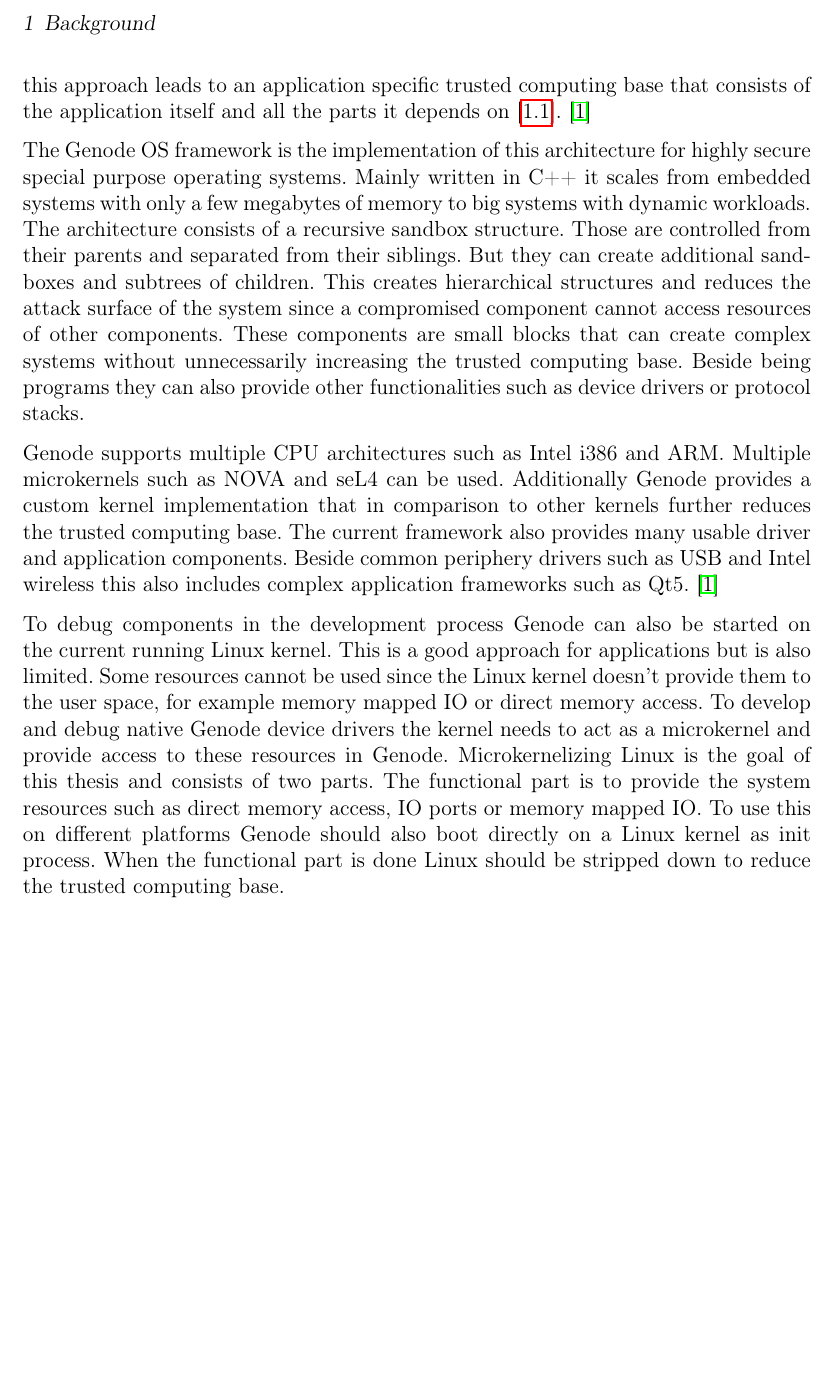
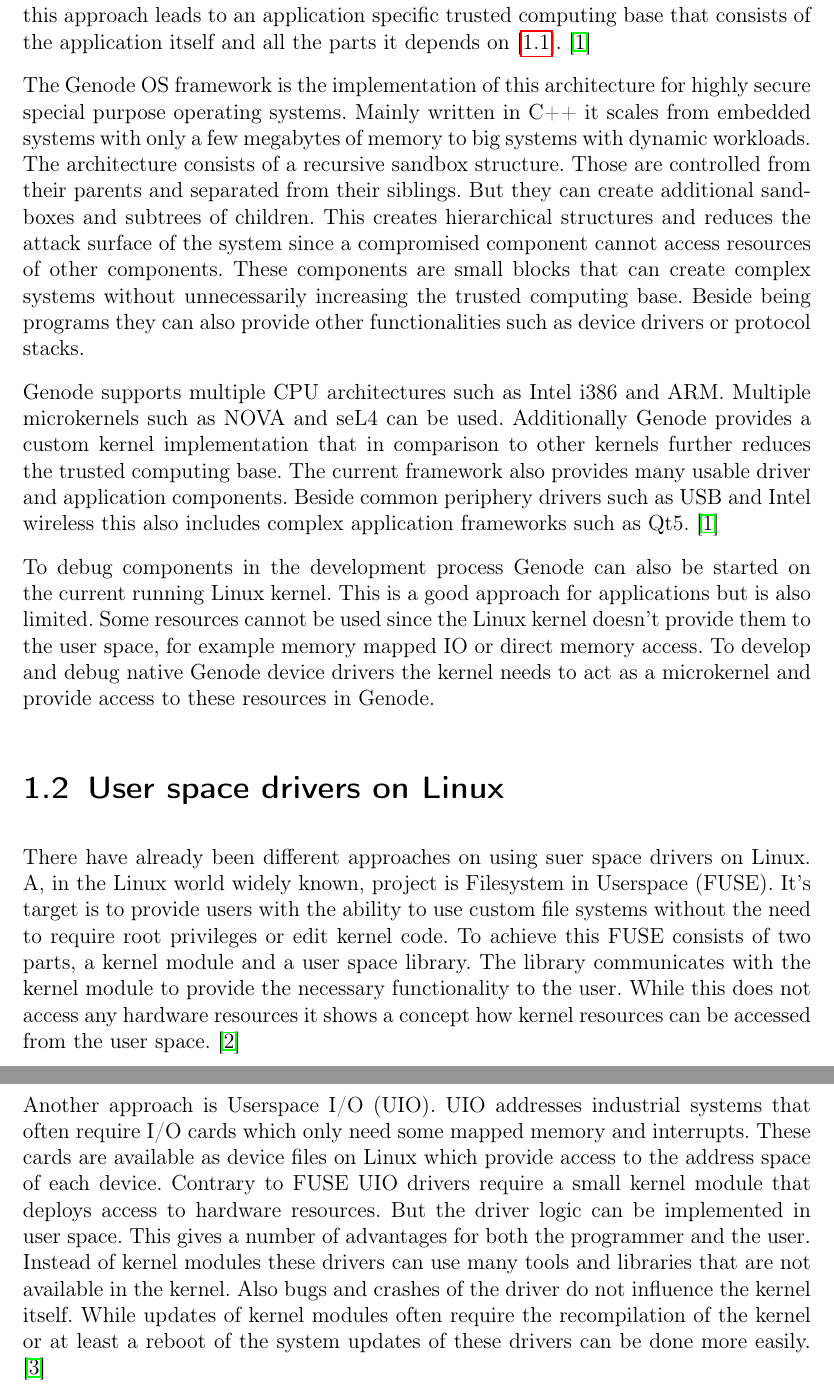
Before and after one commit to jklmnn/base-linux-hw, a LaTeX thesis (doc/thesis.tex): part of page 4 of 19 before the commit and two parts of pages 4 and 6 of 17 after it, the two joined at a grey line, cut at the place of the change, the shorter picture padded with empty space. Compiled offline with pdfLaTeX.

Commit message:
added FUSE and UIO

```diff
--- a/doc/thesis.tex
+++ b/doc/thesis.tex
@@ -78,14 +80,29 @@
 		This is a good approach for applications but is also limited.
 		Some resources cannot be used since the Linux kernel doesn't provide them to the user space, for example memory mapped IO or direct memory access.
 		To develop and debug native Genode device drivers the kernel needs to act as a microkernel and provide access to these resources in Genode.
-		Microkernelizing Linux is the goal of this thesis and consists of two parts.
-		The functional part is to provide the system resources such as direct memory access, IO ports or memory mapped IO.
-		To use this on different platforms Genode should also boot directly on a Linux kernel as init process.
-		When the functional part is done Linux should be stripped down to reduce the trusted computing base.
 
-	\chapter{Present situation} %%related work
-	\chapter{Required steps} %%what needs to be done
-	\chapter{Planned design}
+		\section{User space drivers on Linux}
+
+		There have already been different approaches on using suer space drivers on Linux.
+		A, in the Linux world widely known, project is Filesystem in Userspace (FUSE).
+		It's target is to provide users with the ability to use custom file systems without the need to require root privileges or edit kernel code.
+		To achieve this FUSE consists of two parts, a kernel module and a user space library.
+		The library communicates with the kernel module to provide the necessary functionality to the user.
+		While this does not access any hardware resources it shows a concept how kernel resources can be accessed from the user space. \citep{fuse}
+
+		Another approach is Userspace I/O (UIO).
+		UIO addresses industrial systems that often require I/O cards which only need some mapped memory and interrupts.
+		These cards are available as device files on Linux which provide access to the address space of each device.
+		Contrary to FUSE UIO drivers require a small kernel module that deploys access to hardware resources.
+		But the driver logic can be implemented in user space.
+		This gives a number of advantages for both the programmer and the user.
+		Instead of kernel modules these drivers can use many tools and libraries that are not available in the kernel.
+		Also bugs and crashes of the driver do not influence the kernel itself.
+		While updates of kernel modules often require the recompilation of the kernel or at least a reboot of the system updates of these drivers can be done more easily. \citep{uio}
+
+
+	\chapter{Requirements} %%what needs to be done
+	\chapter{Design}
 		\section{Integration into Genode}
 		The integration into Genode is done by creating a base directory.
 		This is used to build a core binary which then is executed by the kernel.
```
Also changed, not shown: doc/sources.bib (+15 -0 lines), doc/thesis.tex (6 more changed lines).
